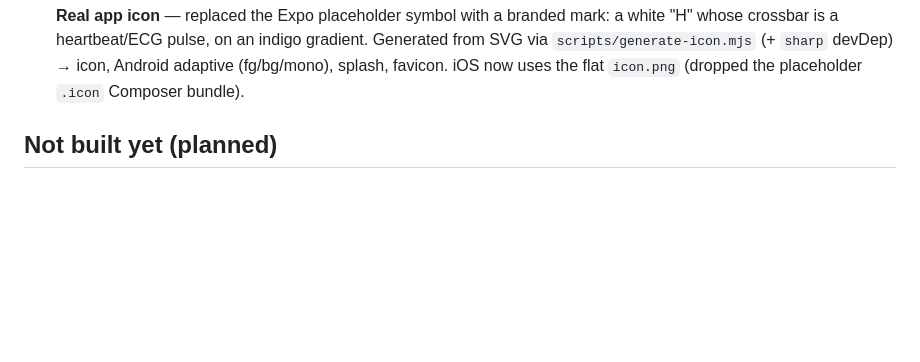
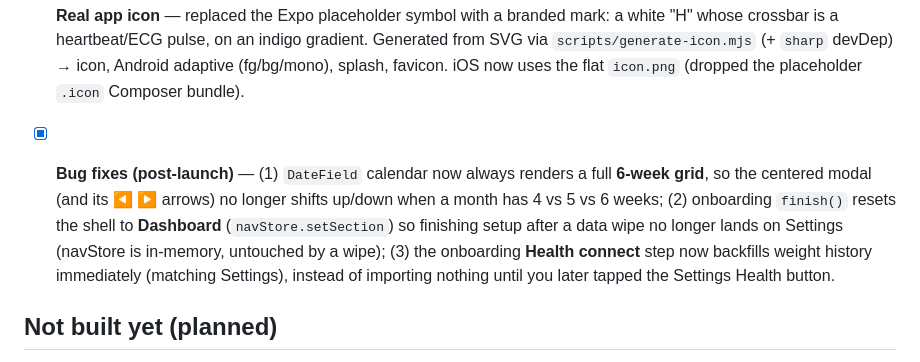
Before and after one commit to officialxndr/KUfit, a Markdown page: docs/ROADMAP.md, the part around the change. Drawn GitHub-style; blank space fills up the shorter version.

Commit message:
Fix 3 bugs: calendar height jump, post-setup landing, onboarding Health import
- DateField: always render a full 6-week grid so the centered modal + arrows
  don't shift when months span 4/5/6 weeks.
- Onboarding finish: reset shell to Dashboard (navStore is in-memory, not reset
  by a data wipe) so setup no longer ends on Settings.
- Onboarding Health connect: backfill weight history right away (like Settings),
  instead of importing nothing until the Settings Health button was tapped.

Co-Authored-By: Claude Opus 4.8 <noreply@anthropic.com>

```diff
--- a/docs/ROADMAP.md
+++ b/docs/ROADMAP.md
@@ -397,6 +397,12 @@ Honest status of the rebuild. **Update this when features land or plans change.*
       crossbar is a heartbeat/ECG pulse, on an indigo gradient. Generated from SVG via
       `scripts/generate-icon.mjs` (+ `sharp` devDep) → icon, Android adaptive (fg/bg/mono), splash, favicon.
       iOS now uses the flat `icon.png` (dropped the placeholder `.icon` Composer bundle).
+- [x] **Bug fixes (post-launch)** — (1) `DateField` calendar now always renders a full **6-week grid**, so the
+      centered modal (and its ◀ ▶ arrows) no longer shifts up/down when a month has 4 vs 5 vs 6 weeks; (2)
+      onboarding `finish()` resets the shell to **Dashboard** (`navStore.setSection`) so finishing setup after a
+      data wipe no longer lands on Settings (navStore is in-memory, untouched by a wipe); (3) the onboarding
+      **Health connect** step now backfills weight history immediately (matching Settings), instead of importing
+      nothing until you later tapped the Settings Health button.
 
 ## Not built yet (planned)
 - [ ] **Renpho tape on-device test** — built and the protocol is implemented, but the BLE connection is
```
